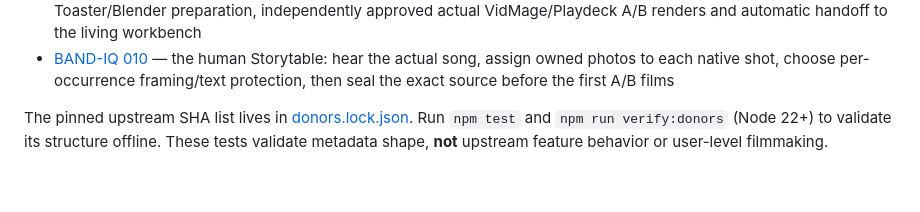
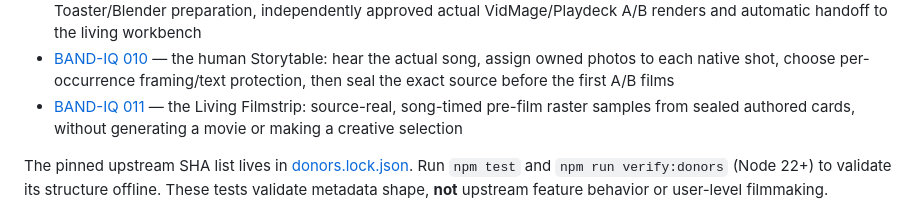
Before and after one commit to the-static-collective/vidmage, a Markdown page: README.md, the part around the change. Rendered like a GitHub page; blank space fills up the shorter version.

Commit message:
docs(band-iq-011): link actual local frame filmstrip and verifiable proof CLI

```diff
--- a/README.md
+++ b/README.md
@@ -48,6 +48,7 @@ Read the proposed implementation packet:
 - [BAND-IQ 008](docs/BAND_IQ_008.md) — a tactile, single-origin owner-local seven-door workbench combining original/revised film rooms, real human questions and restartable source-verified experiment navigation
 - [BAND-IQ 009](docs/BAND_IQ_009.md) — the creator-facing first song and owned-images porch, with explicit local permissions, native Toaster/Blender preparation, independently approved actual VidMage/Playdeck A/B renders and automatic handoff to the living workbench
 - [BAND-IQ 010](docs/BAND_IQ_010.md) — the human Storytable: hear the actual song, assign owned photos to each native shot, choose per-occurrence framing/text protection, then seal the exact source before the first A/B films
+- [BAND-IQ 011](docs/BAND_IQ_011.md) — the Living Filmstrip: source-real, song-timed pre-film raster samples from sealed authored cards, without generating a movie or making a creative selection
 
 The pinned upstream SHA list lives in [donors.lock.json](donors.lock.json). Run `npm test` and `npm run verify:donors` (Node 22+) to validate its structure offline. These tests validate metadata shape, **not** upstream feature behavior or user-level filmmaking.
 
```
